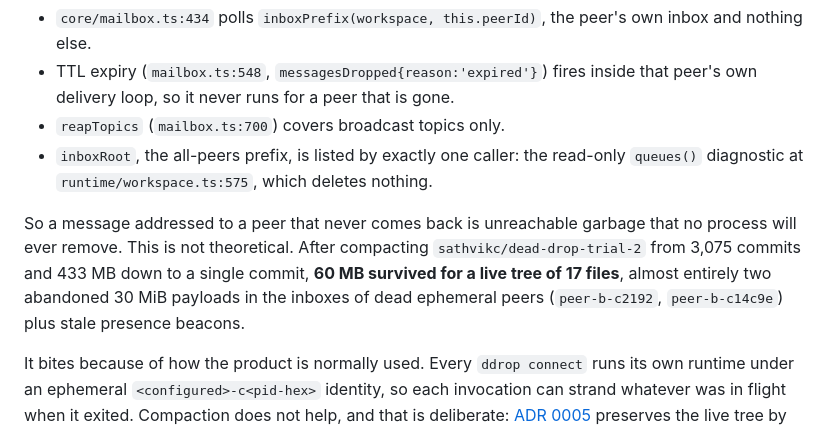
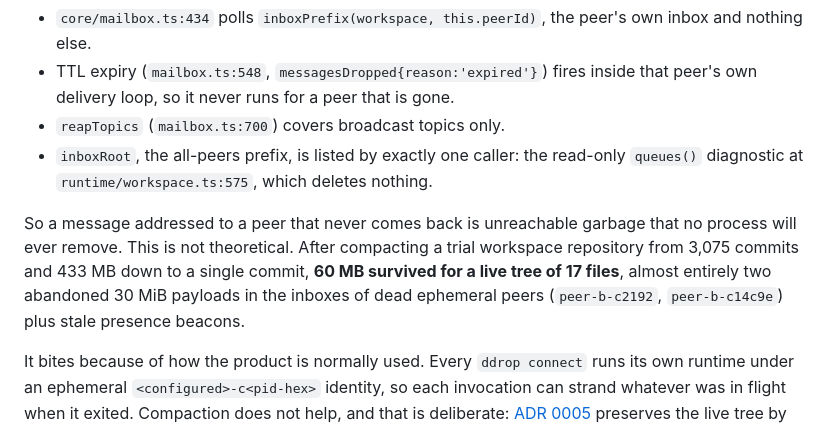
Before and after one commit to fyrlabs/dead-drop, a Markdown page: docs/adr/0006-reaping-orphaned-inboxes.md, the part around the change. GitHub-like rendering.

Commit message:
docs(adr): drop a personal account name from ADR 0006
The measurement that motivates the reaper named the private trial repository it was taken from, which puts an account name into a public repository for no benefit. The figures are what carry the argument, so the repository is now described rather than named.

```diff
--- a/docs/adr/0006-reaping-orphaned-inboxes.md
+++ b/docs/adr/0006-reaping-orphaned-inboxes.md
@@ -11,7 +11,7 @@ Nothing ever deletes a message from a peer's inbox except that peer. Verified in
 - `reapTopics` (`mailbox.ts:700`) covers broadcast topics only.
 - `inboxRoot`, the all-peers prefix, is listed by exactly one caller: the read-only `queues()` diagnostic at `runtime/workspace.ts:575`, which deletes nothing.
 
-So a message addressed to a peer that never comes back is unreachable garbage that no process will ever remove. This is not theoretical. After compacting `sathvikc/dead-drop-trial-2` from 3,075 commits and 433 MB down to a single commit, **60 MB survived for a live tree of 17 files**, almost entirely two abandoned 30 MiB payloads in the inboxes of dead ephemeral peers (`peer-b-c2192`, `peer-b-c14c9e`) plus stale presence beacons.
+So a message addressed to a peer that never comes back is unreachable garbage that no process will ever remove. This is not theoretical. After compacting a trial workspace repository from 3,075 commits and 433 MB down to a single commit, **60 MB survived for a live tree of 17 files**, almost entirely two abandoned 30 MiB payloads in the inboxes of dead ephemeral peers (`peer-b-c2192`, `peer-b-c14c9e`) plus stale presence beacons.
 
 It bites because of how the product is normally used. Every `ddrop connect` runs its own runtime under an ephemeral `<configured>-c<pid-hex>` identity, so each invocation can strand whatever was in flight when it exited. Compaction does not help, and that is deliberate: [ADR 0005](0005-compacting-the-data-branch.md) preserves the live tree by design, so an orphaned object is carried into the compacted commit intact.
 
```
